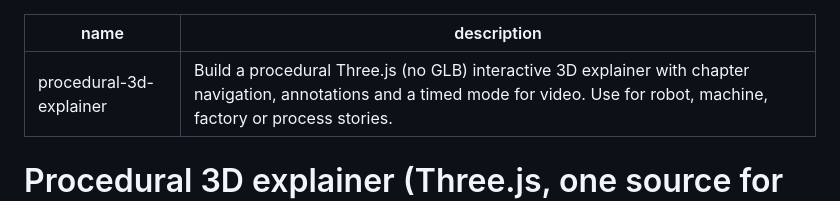
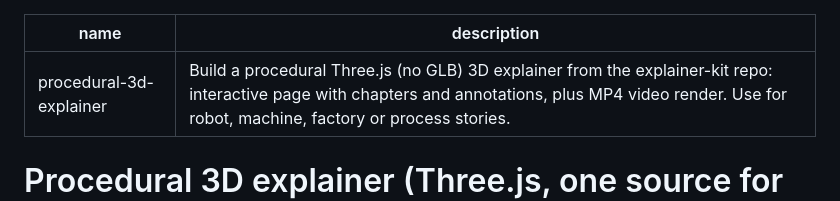
Before and after one commit to jga-22/explainer-kit, a Markdown page: skills/procedural-3d-explainer/SKILL.md, the part around one of its changes. GitHub-like rendering.

Commit message:
Skill: fix fragment path, mention video in description
Co-Authored-By: Claude Opus 5.5 <noreply@anthropic.com>
Claude-Session: https://claude.ai/code/session_013hu1qN8xe2pfuk6yoetglw

```diff
--- a/skills/procedural-3d-explainer/SKILL.md
+++ b/skills/procedural-3d-explainer/SKILL.md
@@ -1,6 +1,6 @@
 ---
 name: "procedural-3d-explainer"
-description: "Build a procedural Three.js (no GLB) interactive 3D explainer with chapter navigation, annotations and a timed mode for video. Use for robot, machine, factory or process stories."
+description: "Build a procedural Three.js (no GLB) 3D explainer from the explainer-kit repo: interactive page with chapters and annotations, plus MP4 video render. Use for robot, machine, factory or process stories."
 ---
 
 # Procedural 3D explainer (Three.js, one source for web + video)
```
Also changed, not shown: other parts of skills/procedural-3d-explainer/SKILL.md (+1 -1 lines).
